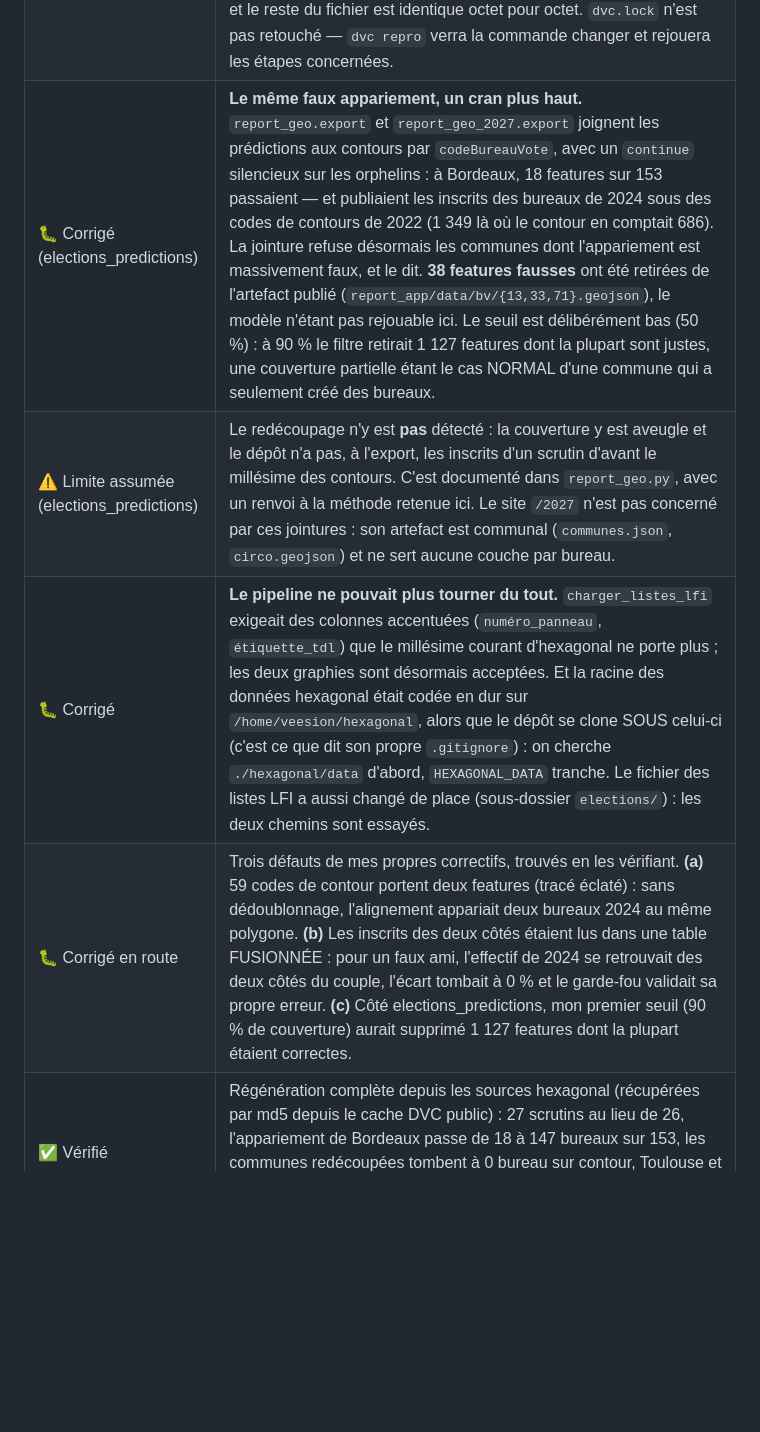
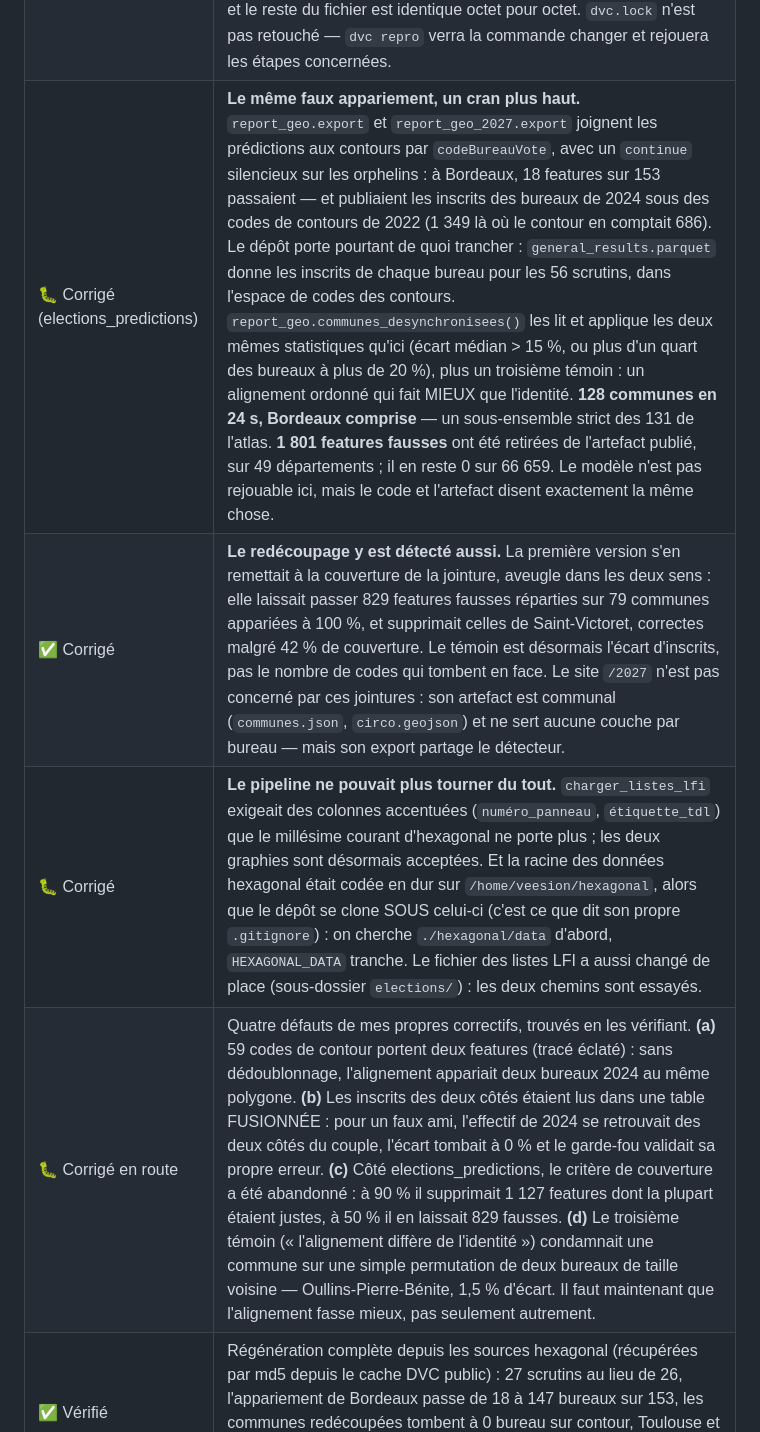
Before and after one commit to dmenig/devoirs_maison, a Markdown page: EVOLUTIONS.md, the part around one of its changes. Drawn GitHub-style; blank space fills up the shorter version.

```diff
--- a/EVOLUTIONS.md
+++ b/EVOLUTIONS.md
@@ -384,10 +384,10 @@ France à l'échelle courante ?
 | ✅ Fait | **Une seule règle pour les deux cas.** `construire_crosswalk_renumerotation` renvoie désormais les communes RECODÉES — 30 réparées par l'alignement et 101 détachées, 131 en tout. `_remapper` les traite identiquement : tout code que le crosswalk ne place pas, dans une commune recodée, perd son contour (suffixe `+`). Le fichier publié pour les étapes suivantes suit : `communes_renumerotees.json` devient `communes_recodees.json`. |
 | 🐛 Corrigé | **Un scrutin national entier disparaissait à cause d'une commune.** Vingt lignes sans exprimés à Montbéliard faisaient échouer `exprimes_nuances = ventiles.clip(upper=out["exprimes"])` : pandas remplace une borne NA par `+inf`, qu'il refuse ensuite d'écrire dans un entier nullable. L'exception remontait au garde-fou « un scrutin atypique ne doit pas tout bloquer », et les **70 099 bureaux du 1er tour des législatives 2024** — un des quatre scrutins que propose la carte — sortaient du corpus pour la France entière, sur une seule ligne d'avertissement. Le plafond ne s'applique plus que là où il existe. Défaut PRÉEXISTANT : le code de `master` échoue à l'identique. |
 | 🐛 Corrigé (hexagonal) | **La réparation amont de ces mêmes lignes décalait tout le fichier.** Le `sed` de `nettoyer-2024-legislatives-1` remplaçait `Montbéliard;0` par `;Montbéliard;0E11` : le `;` de tête en trop décalait chaque champ d'un cran, si bien que « Code BV » recevait `Montbéliard`, « Inscrits » recevait `0E11` (lu comme `0e11`, donc 0) et « Exprimés » un pourcentage, donc NA. Les quatre bureaux de la série `0E` de Montbéliard n'existaient tout simplement pas. Vérifié de bout en bout à travers le normaliseur d'hexagonal : les `0E11/0E21/0E31/0E41` reviennent avec leurs vrais effectifs, zéro NA, et le reste du fichier est identique octet pour octet. `dvc.lock` n'est pas retouché — `dvc repro` verra la commande changer et rejouera les étapes concernées. |
-| 🐛 Corrigé (elections_predictions) | **Le même faux appariement, un cran plus haut.** `report_geo.export` et `report_geo_2027.export` joignent les prédictions aux contours par `codeBureauVote`, avec un `continue` silencieux sur les orphelins : à Bordeaux, 18 features sur 153 passaient — et publiaient les inscrits des bureaux de 2024 sous des codes de contours de 2022 (1 349 là où le contour en comptait 686). La jointure refuse désormais les communes dont l'appariement est massivement faux, et le dit. **38 features fausses** ont été retirées de l'artefact publié (`report_app/data/bv/{13,33,71}.geojson`), le modèle n'étant pas rejouable ici. Le seuil est délibérément bas (50 %) : à 90 % le filtre retirait 1 127 features dont la plupart sont justes, une couverture partielle étant le cas NORMAL d'une commune qui a seulement créé des bureaux. |
-| ⚠️ Limite assumée (elections_predictions) | Le redécoupage n'y est **pas** détecté : la couverture y est aveugle et le dépôt n'a pas, à l'export, les inscrits d'un scrutin d'avant le millésime des contours. C'est documenté dans `report_geo.py`, avec un renvoi à la méthode retenue ici. Le site `/2027` n'est pas concerné par ces jointures : son artefact est communal (`communes.json`, `circo.geojson`) et ne sert aucune couche par bureau. |
+| 🐛 Corrigé (elections_predictions) | **Le même faux appariement, un cran plus haut.** `report_geo.export` et `report_geo_2027.export` joignent les prédictions aux contours par `codeBureauVote`, avec un `continue` silencieux sur les orphelins : à Bordeaux, 18 features sur 153 passaient — et publiaient les inscrits des bureaux de 2024 sous des codes de contours de 2022 (1 349 là où le contour en comptait 686). Le dépôt porte pourtant de quoi trancher : `general_results.parquet` donne les inscrits de chaque bureau pour les 56 scrutins, dans l'espace de codes des contours. `report_geo.communes_desynchronisees()` les lit et applique les deux mêmes statistiques qu'ici (écart médian > 15 %, ou plus d'un quart des bureaux à plus de 20 %), plus un troisième témoin : un alignement ordonné qui fait MIEUX que l'identité. **128 communes en 24 s, Bordeaux comprise** — un sous-ensemble strict des 131 de l'atlas. **1 801 features fausses** ont été retirées de l'artefact publié, sur 49 départements ; il en reste 0 sur 66 659. Le modèle n'est pas rejouable ici, mais le code et l'artefact disent exactement la même chose. |
+| ✅ Corrigé | **Le redécoupage y est détecté aussi.** La première version s'en remettait à la couverture de la jointure, aveugle dans les deux sens : elle laissait passer 829 features fausses réparties sur 79 communes appariées à 100 %, et supprimait celles de Saint-Victoret, correctes malgré 42 % de couverture. Le témoin est désormais l'écart d'inscrits, pas le nombre de codes qui tombent en face. Le site `/2027` n'est pas concerné par ces jointures : son artefact est communal (`communes.json`, `circo.geojson`) et ne sert aucune couche par bureau — mais son export partage le détecteur. |
 | 🐛 Corrigé | **Le pipeline ne pouvait plus tourner du tout.** `charger_listes_lfi` exigeait des colonnes accentuées (`numéro_panneau`, `étiquette_tdl`) que le millésime courant d'hexagonal ne porte plus ; les deux graphies sont désormais acceptées. Et la racine des données hexagonal était codée en dur sur `/home/veesion/hexagonal`, alors que le dépôt se clone SOUS celui-ci (c'est ce que dit son propre `.gitignore`) : on cherche `./hexagonal/data` d'abord, `HEXAGONAL_DATA` tranche. Le fichier des listes LFI a aussi changé de place (sous-dossier `elections/`) : les deux chemins sont essayés. |
-| 🐛 Corrigé en route | Trois défauts de mes propres correctifs, trouvés en les vérifiant. **(a)** 59 codes de contour portent deux features (tracé éclaté) : sans dédoublonnage, l'alignement appariait deux bureaux 2024 au même polygone. **(b)** Les inscrits des deux côtés étaient lus dans une table FUSIONNÉE : pour un faux ami, l'effectif de 2024 se retrouvait des deux côtés du couple, l'écart tombait à 0 % et le garde-fou validait sa propre erreur. **(c)** Côté elections_predictions, mon premier seuil (90 % de couverture) aurait supprimé 1 127 features dont la plupart étaient correctes. |
+| 🐛 Corrigé en route | Quatre défauts de mes propres correctifs, trouvés en les vérifiant. **(a)** 59 codes de contour portent deux features (tracé éclaté) : sans dédoublonnage, l'alignement appariait deux bureaux 2024 au même polygone. **(b)** Les inscrits des deux côtés étaient lus dans une table FUSIONNÉE : pour un faux ami, l'effectif de 2024 se retrouvait des deux côtés du couple, l'écart tombait à 0 % et le garde-fou validait sa propre erreur. **(c)** Côté elections_predictions, le critère de couverture a été abandonné : à 90 % il supprimait 1 127 features dont la plupart étaient justes, à 50 % il en laissait 829 fausses. **(d)** Le troisième témoin (« l'alignement diffère de l'identité ») condamnait une commune sur une simple permutation de deux bureaux de taille voisine — Oullins-Pierre-Bénite, 1,5 % d'écart. Il faut maintenant que l'alignement fasse mieux, pas seulement autrement. |
 | ✅ Vérifié | Régénération complète depuis les sources hexagonal (récupérées par md5 depuis le cache DVC public) : 27 scrutins au lieu de 26, l'appariement de Bordeaux passe de 18 à 147 bureaux sur 153, les communes redécoupées tombent à 0 bureau sur contour, Toulouse et les scrutins ≤ 2022 sont inchangés au bureau près. `ruff check` retrouve exactement les avertissements de `master`, sans un de plus. |
 
 ## La comparaison a tranché : plus qu'une version, la rentabilité
```
Also changed, not shown: other parts of EVOLUTIONS.md (+13 -0 lines).
